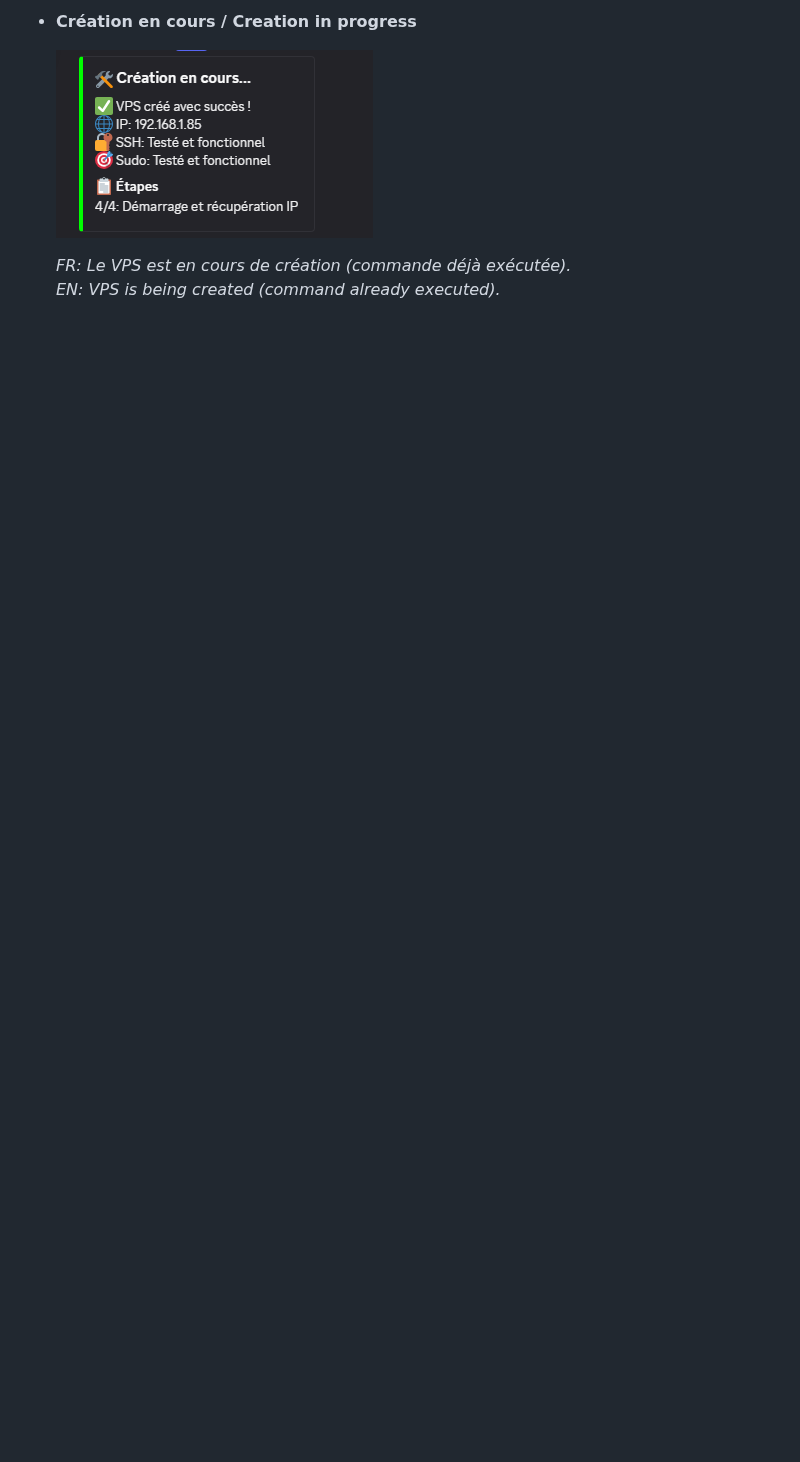
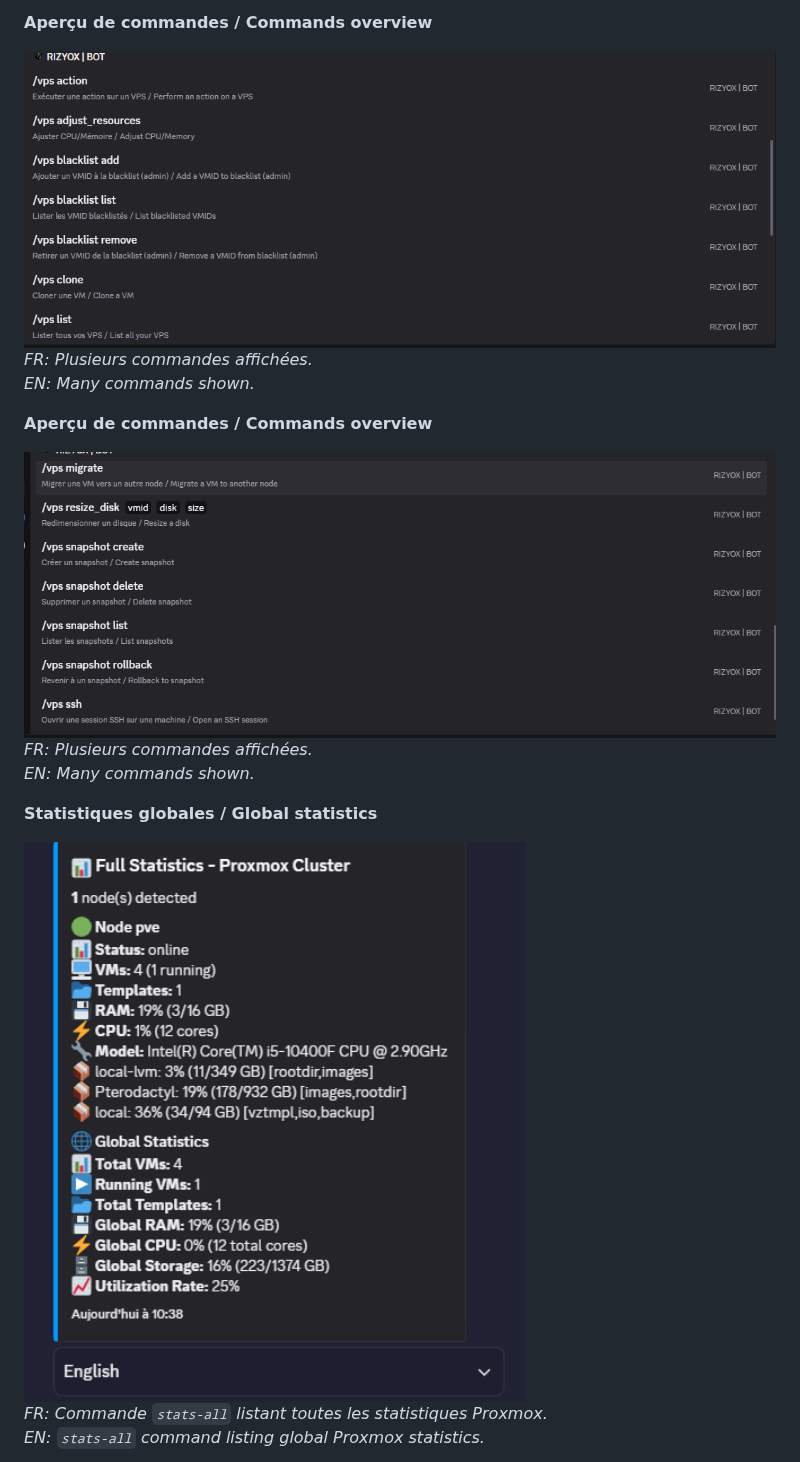
Before and after one commit to RIZYOX/Proxmox-VPS-Bot, a Markdown page: README.md, the part around one of its changes. Rendered like a GitHub page; blank space fills up the shorter version.

```diff
--- a/README.md
+++ b/README.md
@@ -211,8 +219,16 @@
 
- - __Création en cours / Creation in progress__
+<p><strong>Aperçu de commandes / Commands overview</strong></p>
+<img src="img/image4.png" alt="Commandes diverses 2" width="1100" />
+<p><em>FR: Plusieurs commandes affichées.</em><br/>
+<em>EN: Many commands shown.</em></p>
 
-   ![VPS en cours de création](img/image2.png)
+<p><strong>Aperçu de commandes / Commands overview</strong></p>
+<img src="img/image5.png" alt="Commandes diverses 3" width="1100" />
+<p><em>FR: Plusieurs commandes affichées.</em><br/>
+<em>EN: Many commands shown.</em></p>
 
-   _FR: Le VPS est en cours de création (commande déjà exécutée)._
-   _EN: VPS is being created (command already executed)._
+<p><strong>Statistiques globales / Global statistics</strong></p>
+<img src="img/image6.png" alt="Statistiques Proxmox (stats-all)" width="1100" />
+<p><em>FR: Commande <code>stats-all</code> listant toutes les statistiques Proxmox.</em><br/>
+<em>EN: <code>stats-all</code> command listing global Proxmox statistics.</em></p>
 
```
Also changed, not shown: other parts of README.md (+16 -38 lines).
